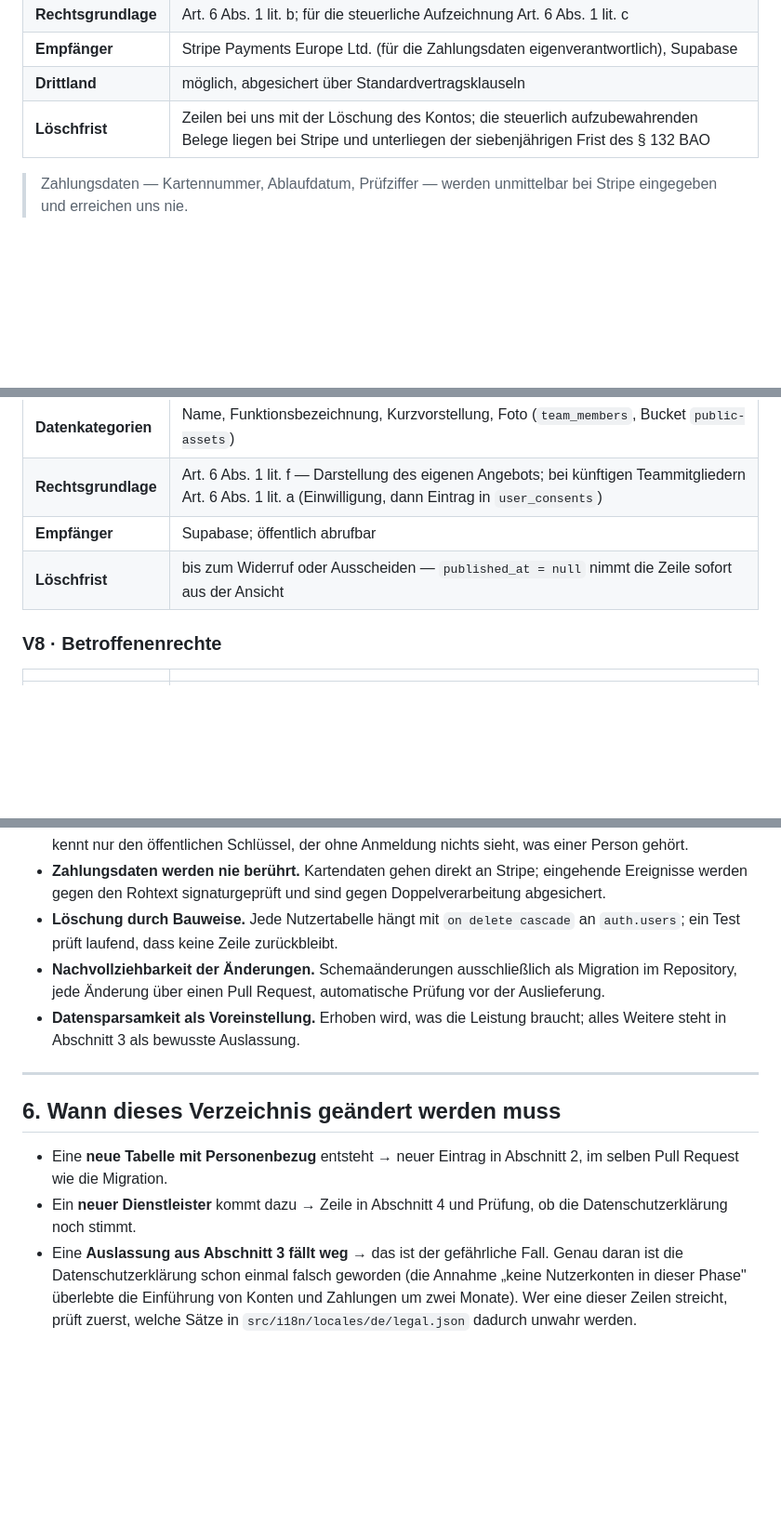
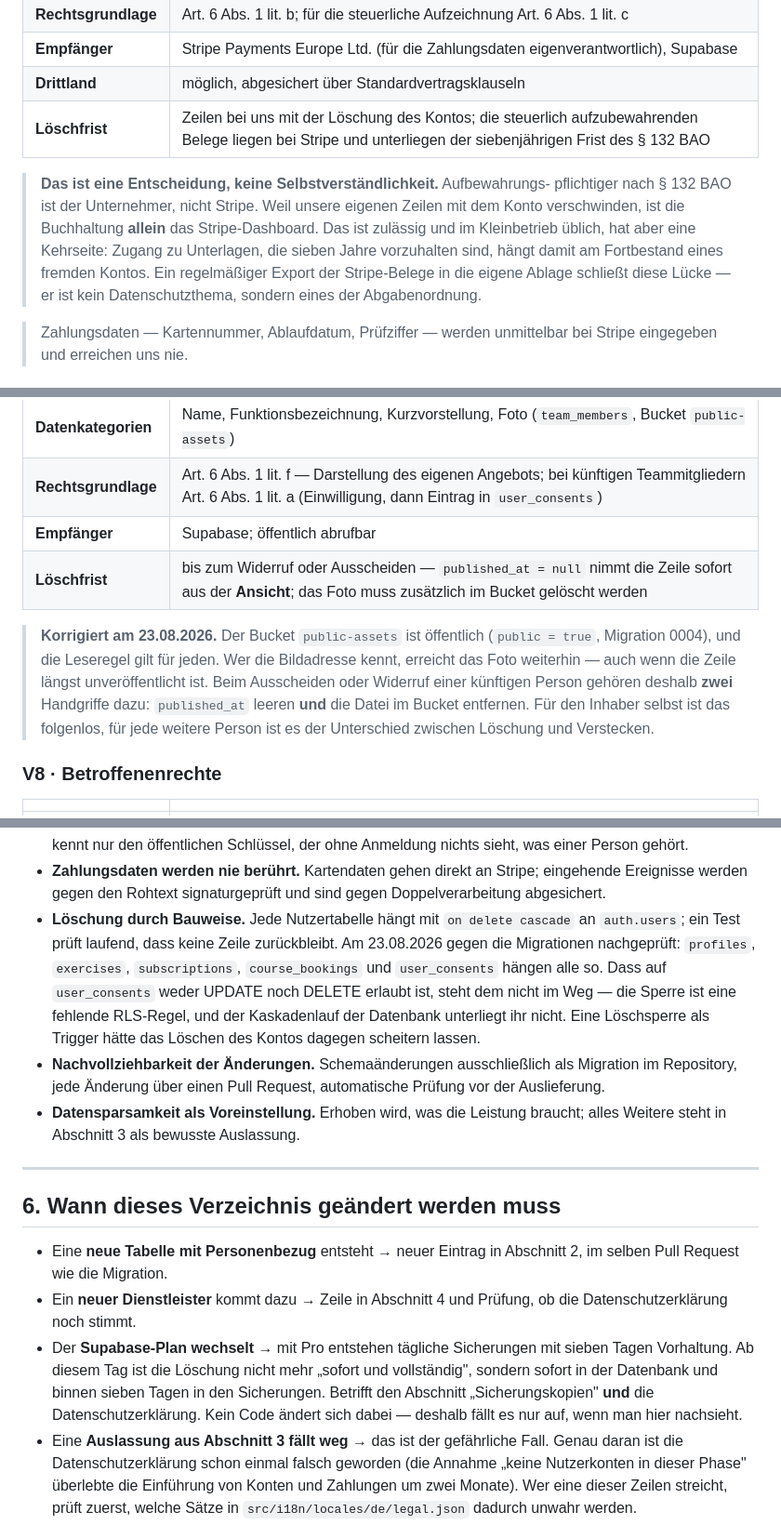
Before and after one commit to Understoner/TheHaCode, a Markdown page: docs/VERARBEITUNGSVERZEICHNIS.md, 3 parts joined by grey strips. Shown at 93% size. Drawn GitHub-style; blank space fills up the shorter version.

```diff
--- a/docs/VERARBEITUNGSVERZEICHNIS.md
+++ b/docs/VERARBEITUNGSVERZEICHNIS.md
@@ -83,6 +95,15 @@ Eintrag samt Rechtsgrundlage).
 | **Empfänger** | Stripe Payments Europe Ltd. (für die Zahlungsdaten eigenverantwortlich), Supabase |
 | **Drittland** | möglich, abgesichert über Standardvertragsklauseln |
 | **Löschfrist** | Zeilen bei uns mit der Löschung des Kontos; die steuerlich aufzubewahrenden Belege liegen bei Stripe und unterliegen der siebenjährigen Frist des § 132 BAO |
+
+> **Das ist eine Entscheidung, keine Selbstverständlichkeit.** Aufbewahrungs-
+> pflichtiger nach § 132 BAO ist der Unternehmer, nicht Stripe. Weil unsere
+> eigenen Zeilen mit dem Konto verschwinden, ist die Buchhaltung **allein**
+> das Stripe-Dashboard. Das ist zulässig und im Kleinbetrieb üblich, hat aber
+> eine Kehrseite: Zugang zu Unterlagen, die sieben Jahre vorzuhalten sind,
+> hängt damit am Fortbestand eines fremden Kontos. Ein regelmäßiger Export der
+> Stripe-Belege in die eigene Ablage schließt diese Lücke — er ist kein
+> Datenschutzthema, sondern eines der Abgabenordnung.
 
 > Zahlungsdaten — Kartennummer, Ablaufdatum, Prüfziffer — werden unmittelbar
 > bei Stripe eingegeben und erreichen uns nie.
@@ -123,7 +144,15 @@ Eintrag samt Rechtsgrundlage).
 | **Datenkategorien** | Name, Funktionsbezeichnung, Kurzvorstellung, Foto (`team_members`, Bucket `public-assets`) |
 | **Rechtsgrundlage** | Art. 6 Abs. 1 lit. f — Darstellung des eigenen Angebots; bei künftigen Teammitgliedern Art. 6 Abs. 1 lit. a (Einwilligung, dann Eintrag in `user_consents`) |
 | **Empfänger** | Supabase; öffentlich abrufbar |
-| **Löschfrist** | bis zum Widerruf oder Ausscheiden — `published_at = null` nimmt die Zeile sofort aus der Ansicht |
+| **Löschfrist** | bis zum Widerruf oder Ausscheiden — `published_at = null` nimmt die Zeile sofort aus der **Ansicht**; das Foto muss zusätzlich im Bucket gelöscht werden |
+
+> **Korrigiert am 23.08.2026.** Der Bucket `public-assets` ist öffentlich
+> (`public = true`, Migration 0004), und die Leseregel gilt für jeden. Wer die
+> Bildadresse kennt, erreicht das Foto weiterhin — auch wenn die Zeile längst
+> unveröffentlicht ist. Beim Ausscheiden oder Widerruf einer künftigen Person
+> gehören deshalb **zwei** Handgriffe dazu: `published_at` leeren **und** die
+> Datei im Bucket entfernen. Für den Inhaber selbst ist das folgenlos, für
+> jede weitere Person ist es der Unterschied zwischen Löschung und Verstecken.
 
 ### V8 · Betroffenenrechte
 
@@ -231,7 +291,13 @@ Allgemeine Beschreibung, wie sie Art. 30 Abs. 1 lit. g verlangt:
   eingehende Ereignisse werden gegen den Rohtext signaturgeprüft und sind
   gegen Doppelverarbeitung abgesichert.
 - **Löschung durch Bauweise.** Jede Nutzertabelle hängt mit `on delete cascade`
-  an `auth.users`; ein Test prüft laufend, dass keine Zeile zurückbleibt.
+  an `auth.users`; ein Test prüft laufend, dass keine Zeile zurückbleibt. Am
+  23.08.2026 gegen die Migrationen nachgeprüft: `profiles`, `exercises`,
+  `subscriptions`, `course_bookings` und `user_consents` hängen alle so. Dass
+  auf `user_consents` weder UPDATE noch DELETE erlaubt ist, steht dem nicht im
+  Weg — die Sperre ist eine fehlende RLS-Regel, und der Kaskadenlauf der
+  Datenbank unterliegt ihr nicht. Eine Löschsperre als Trigger hätte das
+  Löschen des Kontos dagegen scheitern lassen.
 - **Nachvollziehbarkeit der Änderungen.** Schemaänderungen ausschließlich als
   Migration im Repository, jede Änderung über einen Pull Request, automatische
   Prüfung vor der Auslieferung.
@@ -246,6 +312,12 @@ Allgemeine Beschreibung, wie sie Art. 30 Abs. 1 lit. g verlangt:
   Abschnitt 2, im selben Pull Request wie die Migration.
 - Ein **neuer Dienstleister** kommt dazu → Zeile in Abschnitt 4 und Prüfung, ob
   die Datenschutzerklärung noch stimmt.
+- Der **Supabase-Plan wechselt** → mit Pro entstehen tägliche Sicherungen mit
+  sieben Tagen Vorhaltung. Ab diesem Tag ist die Löschung nicht mehr „sofort
+  und vollständig", sondern sofort in der Datenbank und binnen sieben Tagen in
+  den Sicherungen. Betrifft den Abschnitt „Sicherungskopien" **und** die
+  Datenschutzerklärung. Kein Code ändert sich dabei — deshalb fällt es nur auf,
+  wenn man hier nachsieht.
 - Eine **Auslassung aus Abschnitt 3 fällt weg** → das ist der gefährliche Fall.
   Genau daran ist die Datenschutzerklärung schon einmal falsch geworden (die
   Annahme „keine Nutzerkonten in dieser Phase" überlebte die Einführung von
```
Also changed, not shown: other parts of docs/VERARBEITUNGSVERZEICHNIS.md (+50 -7 lines), docs/BACKLOG.md (+11 -3 lines).
